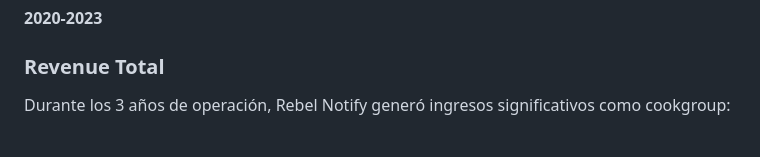
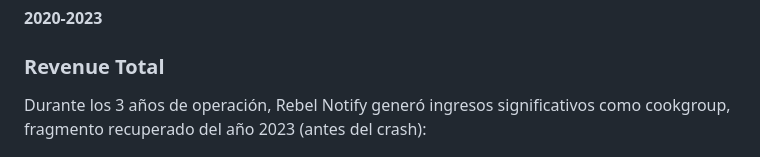
Before and after one commit to srdanirz/rebelnotify, a Markdown page: README.md, the part around the change. Drawn GitHub-style.

```diff
--- a/README.md
+++ b/README.md
@@ -20,7 +20,7 @@ Este repo es básicamente un archivo de lo que fue. El código está aquí para
 
 ### Revenue Total
 
-Durante los 3 años de operación, Rebel Notify generó ingresos significativos como cookgroup:
+Durante los 3 años de operación, Rebel Notify generó ingresos significativos como cookgroup, fragmento recuperado del año 2023 (antes del crash):
 
 <img src="./revenue.png" width="600" alt="Rebel Notify Revenue">
 
```
